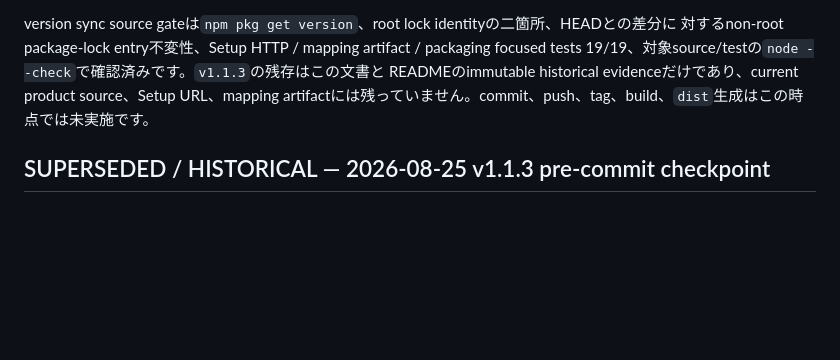
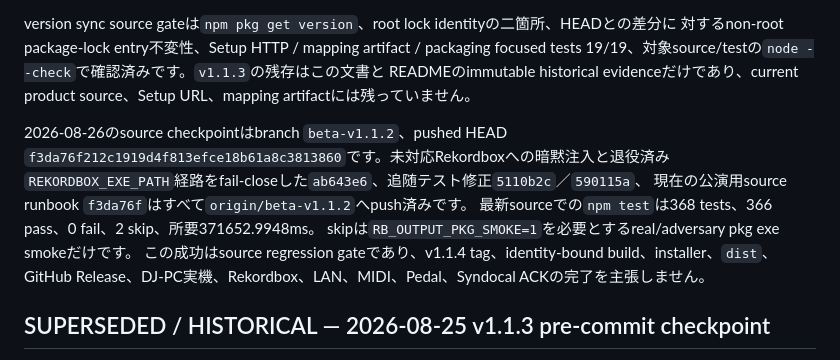
Before and after one commit to Seraf0-org/rekordbox-DJ-Link-ForPCDJ, a Markdown page: SYNDOCAL_PEDAL_HANDOFF.md, the part around the change. GitHub-like rendering; blank space fills up the shorter version.

Commit message:
docs: record v1.1.4 source regression gate

```diff
--- a/SYNDOCAL_PEDAL_HANDOFF.md
+++ b/SYNDOCAL_PEDAL_HANDOFF.md
@@ -50,7 +50,16 @@ version sync source gateは`npm pkg get version`、root lock identityの二箇
 対するnon-root package-lock entry不変性、Setup HTTP / mapping artifact / packaging focused
 tests 19/19、対象source/testの`node --check`で確認済みです。`v1.1.3`の残存はこの文書と
 READMEのimmutable historical evidenceだけであり、current product source、Setup URL、mapping
-artifactには残っていません。commit、push、tag、build、`dist`生成はこの時点では未実施です。
+artifactには残っていません。
+
+2026-08-26のsource checkpointはbranch `beta-v1.1.2`、pushed HEAD
+`f3da76f212c1919d4f813efce18b61a8c3813860`です。未対応Rekordboxへの暗黙注入と退役済み
+`REKORDBOX_EXE_PATH`経路をfail-closeした`ab643e6`、追随テスト修正`5110b2c`／`590115a`、
+現在の公演用source runbook `f3da76f`はすべて`origin/beta-v1.1.2`へpush済みです。
+最新sourceでの`npm test`は368 tests、366 pass、0 fail、2 skip、所要371652.9948ms。
+skipは`RB_OUTPUT_PKG_SMOKE=1`を必要とするreal/adversary pkg exe smokeだけです。
+この成功はsource regression gateであり、v1.1.4 tag、identity-bound build、installer、`dist`、
+GitHub Release、DJ-PC実機、Rekordbox、LAN、MIDI、Pedal、Syndocal ACKの完了を主張しません。
 
 ## SUPERSEDED / HISTORICAL — 2026-08-25 v1.1.3 pre-commit checkpoint
 
```
